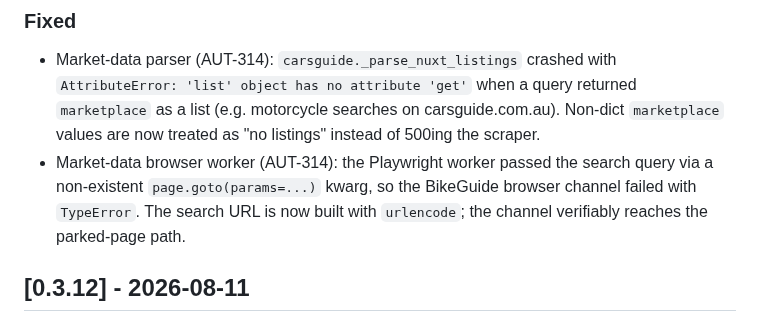
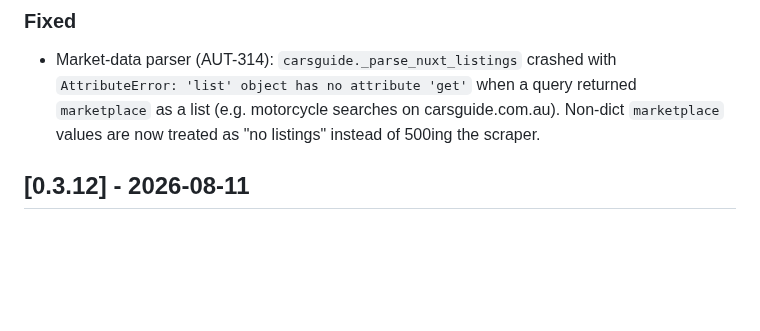
Before and after one commit to CannonFodder151/autobrainservice-website, a Markdown page: CHANGELOG.md, the part around the change. Rendered like a GitHub page; blank space fills up the shorter version.

Commit message:
Changelog: sync release notes from autobrain

```diff
--- a/CHANGELOG.md
+++ b/CHANGELOG.md
@@ -31,7 +31,6 @@ Format follows [Keep a Changelog](https://keepachangelog.com/).
 
 ### Fixed
 - Market-data parser (AUT-314): `carsguide._parse_nuxt_listings` crashed with `AttributeError: 'list' object has no attribute 'get'` when a query returned `marketplace` as a list (e.g. motorcycle searches on carsguide.com.au). Non-dict `marketplace` values are now treated as "no listings" instead of 500ing the scraper.
-- Market-data browser worker (AUT-314): the Playwright worker passed the search query via a non-existent `page.goto(params=...)` kwarg, so the BikeGuide browser channel failed with `TypeError`. The search URL is now built with `urlencode`; the channel verifiably reaches the parked-page path.
 
 ## [0.3.12] - 2026-08-11
 
```
